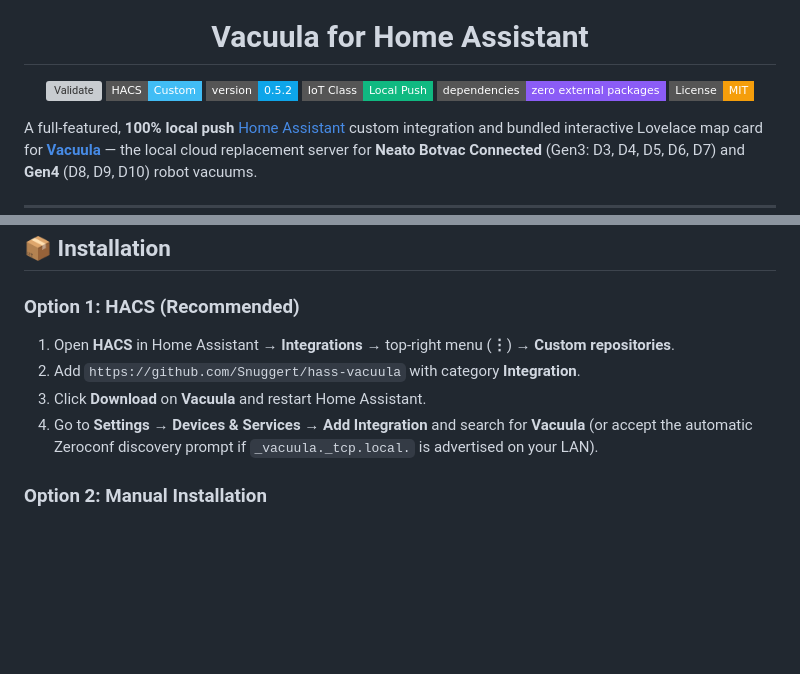
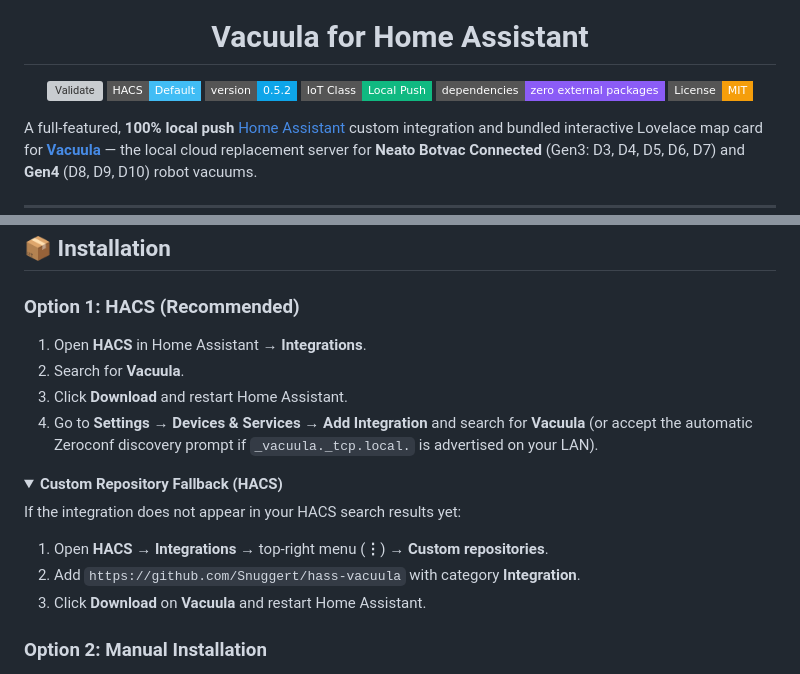
Before and after one commit to Snuggert/hass-vacuula, a Markdown page: README.md, 2 parts joined by grey strips. Rendered like a GitHub page; folded sections open; badges without logos; blank space fills up the shorter version; grey boxes are pictures that could not be loaded.

Commit message:
docs(readme): lead with direct HACS search and keep custom repository as fallback

```diff
--- a/README.md
+++ b/README.md
@@ -6,7 +6,7 @@
 
 <p align="center">
   <a href="https://github.com/Snuggert/hass-vacuula/actions/workflows/validate.yml"><img src="https://github.com/Snuggert/hass-vacuula/actions/workflows/validate.yml/badge.svg" alt="Validate" /></a>
-  <a href="https://github.com/hacs/integration"><img src="https://img.shields.io/badge/HACS-Custom-41BDF5.svg?style=flat-square" alt="HACS Custom" /></a>
+  <a href="https://github.com/hacs/default"><img src="https://img.shields.io/badge/HACS-Default-41BDF5.svg?style=flat-square" alt="HACS Default" /></a>
   <a href="https://github.com/Snuggert/hass-vacuula/releases"><img src="https://img.shields.io/badge/version-0.5.2-0ea5e9.svg?style=flat-square" alt="Version 0.5.2" /></a>
   <a href="https://www.home-assistant.io/blog/2016/02/12/classifying-the-internet-of-things/"><img src="https://img.shields.io/badge/IoT_Class-Local_Push-10b981.svg?style=flat-square" alt="IoT Class: Local Push" /></a>
   <a href="#-architecture--design-highlights"><img src="https://img.shields.io/badge/dependencies-zero_external_packages-8b5cf6.svg?style=flat-square" alt="Zero External Dependencies" /></a>
@@ -55,10 +55,19 @@ Vacuula RLE floorplans, colored room zone polygons, No-Go lines, dock markers, a
 
 ### Option 1: HACS (Recommended)
 
-1. Open **HACS** in Home Assistant → **Integrations** → top-right menu (**⋮**) → **Custom repositories**.
+1. Open **HACS** in Home Assistant → **Integrations**.
+2. Search for **Vacuula**.
+3. Click **Download** and restart Home Assistant.
+4. Go to **Settings → Devices & Services → Add Integration** and search for **Vacuula** (or accept the automatic Zeroconf discovery prompt if `_vacuula._tcp.local.` is advertised on your LAN).
+
+<details>
+<summary><b>Custom Repository Fallback (HACS)</b></summary>
+
+If the integration does not appear in your HACS search results yet:
+1. Open **HACS** → **Integrations** → top-right menu (**⋮**) → **Custom repositories**.
 2. Add `https://github.com/Snuggert/hass-vacuula` with category **Integration**.
 3. Click **Download** on **Vacuula** and restart Home Assistant.
-4. Go to **Settings → Devices & Services → Add Integration** and search for **Vacuula** (or accept the automatic Zeroconf discovery prompt if `_vacuula._tcp.local.` is advertised on your LAN).
+</details>
 
 ### Option 2: Manual Installation
 
```
